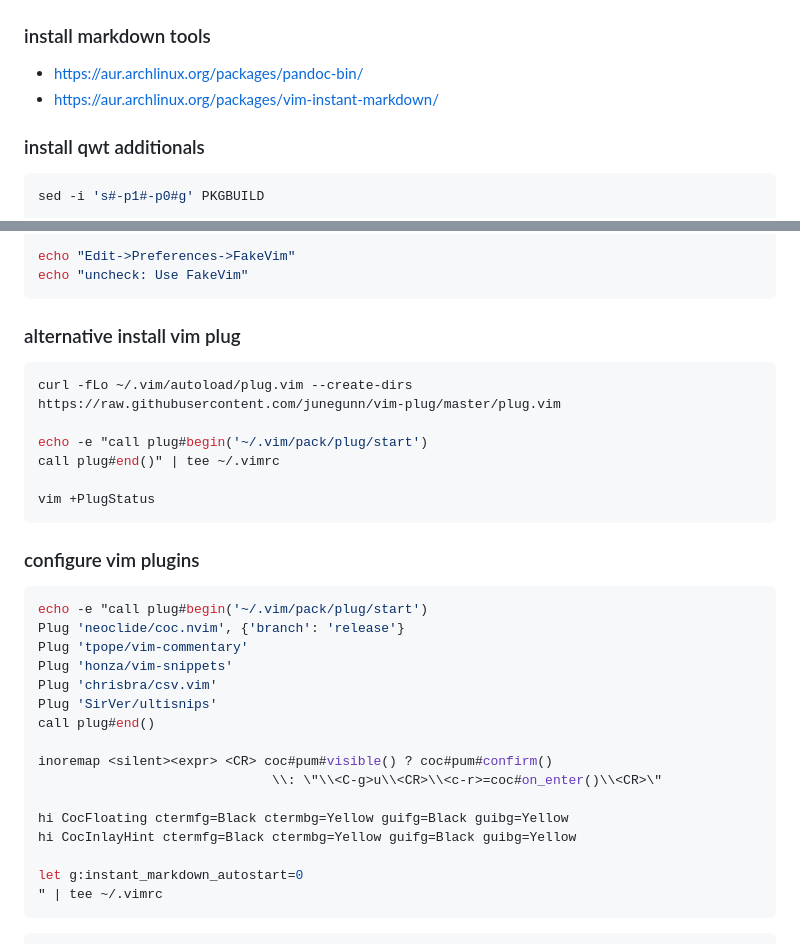
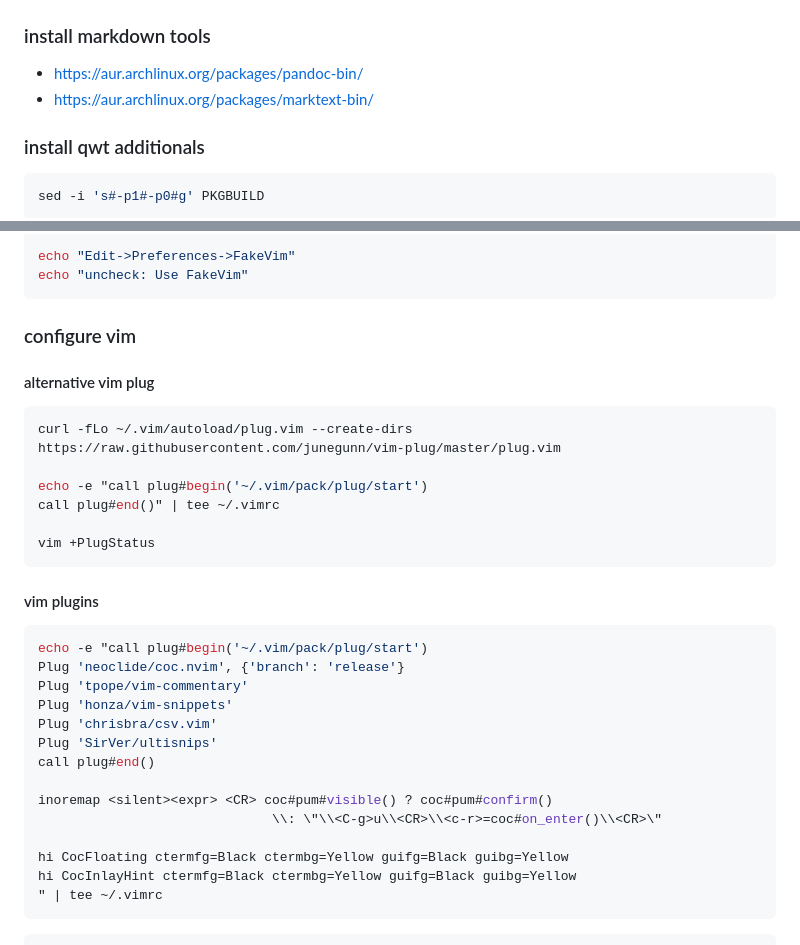
Before and after one commit to mekatronik-achmadi/archmate, a Markdown page: lists/programming.md, 2 parts joined by grey strips. Drawn GitHub-style.

Commit message:
Markdown Editor

````diff
--- a/lists/programming.md
+++ b/lists/programming.md
@@ -56,7 +56,7 @@ rust rust-src rust-analyzer
 ### install markdown tools
 
 - https://aur.archlinux.org/packages/pandoc-bin/
-- https://aur.archlinux.org/packages/vim-instant-markdown/
+- https://aur.archlinux.org/packages/marktext-bin/
 
 ### install qwt additionals
 
@@ -134,7 +134,9 @@ echo "Edit->Preferences->FakeVim"
 echo "uncheck: Use FakeVim"
 ```
 
-### alternative install vim plug
+### configure vim
+
+#### alternative vim plug
 
 ```sh
 curl -fLo ~/.vim/autoload/plug.vim --create-dirs https://raw.githubusercontent.com/junegunn/vim-plug/master/plug.vim
@@ -145,7 +147,7 @@ call plug#end()" | tee ~/.vimrc
 vim +PlugStatus
 ```
 
-### configure vim plugins
+#### vim plugins
 
 ```sh
 echo -e "call plug#begin('~/.vim/pack/plug/start')
@@ -161,8 +163,6 @@ inoremap <silent><expr> <CR> coc#pum#visible() ? coc#pum#confirm()
 
 hi CocFloating ctermfg=Black ctermbg=Yellow guifg=Black guibg=Yellow
 hi CocInlayHint ctermfg=Black ctermbg=Yellow guifg=Black guibg=Yellow
-
-let g:instant_markdown_autostart=0
 " | tee ~/.vimrc
 ```
 
````
